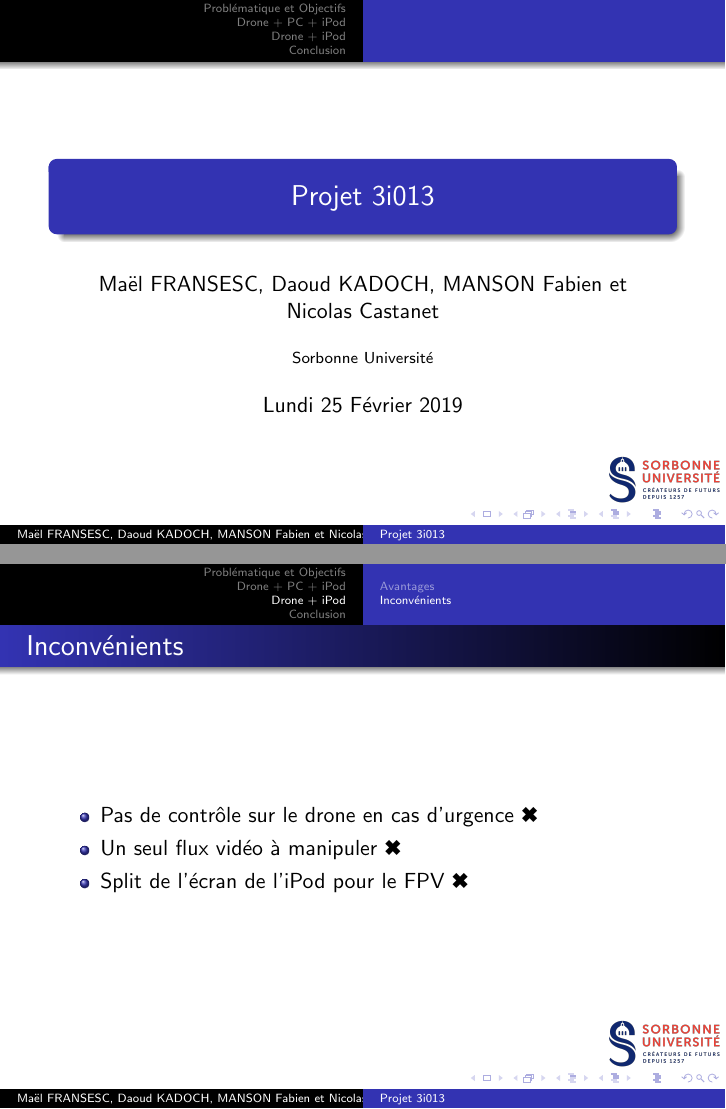
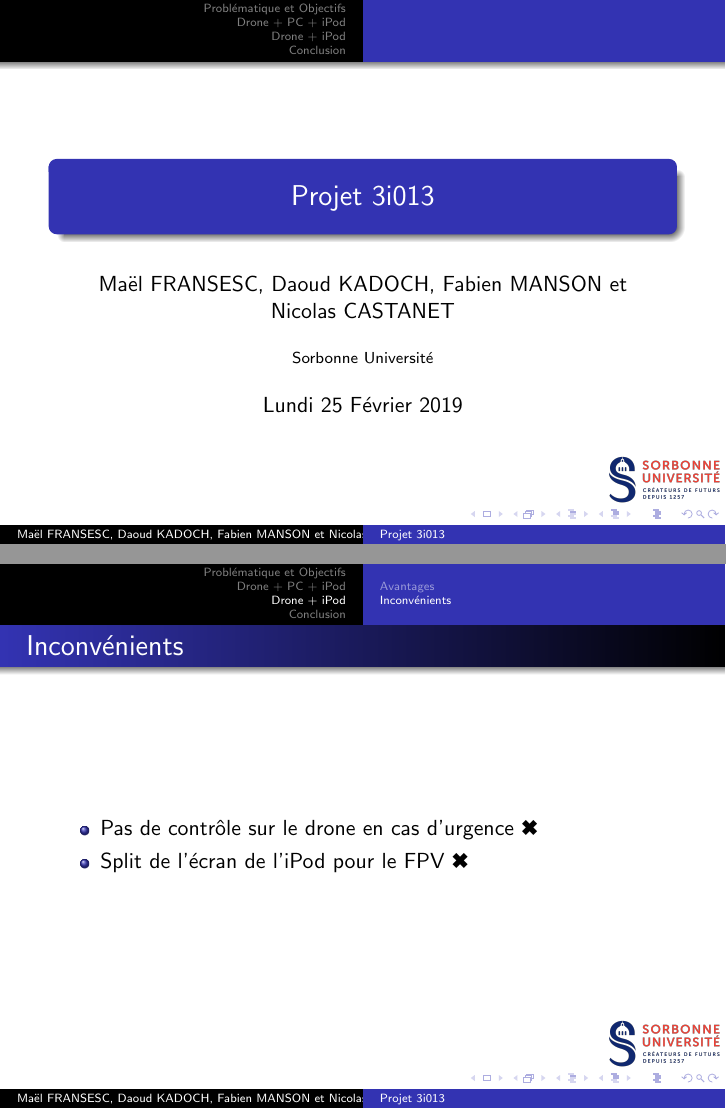
Before and after one commit to FabienMnsn/3i013-Bebop2, LaTeX slides (Réu 25fev/Présentation du 25 Février.tex): pages 1 and 11 of 12, joined at a grey line. Compiled offline with pdfLaTeX.

Commit message:
Add files via upload

```diff
--- a/Réu 25fev/Présentation du 25 Février.tex
+++ b/Réu 25fev/Présentation du 25 Février.tex
@@ -4,7 +4,7 @@
 \usepackage{amsmath}
 \usepackage{amsfonts}
 \usepackage{amssymb}
-\author{Maël FRANSESC, Daoud KADOCH, MANSON Fabien et Nicolas Castanet}
+\author{Maël FRANSESC, Daoud KADOCH, Fabien MANSON et Nicolas CASTANET}
 %\graphicspath{images\}
 \logo{\includegraphics[height=0.8cm]{logo_sorbonne.png}}
 \title{Projet 3i013}
@@ -117,8 +117,6 @@
 \begin{itemize}
     \item Pas de contrôle sur le drone en cas d'urgence \ding{54}
 
-    \item Un seul flux vidéo à manipuler \ding{54}
-
     \item Split de l'écran de l'iPod pour le FPV \ding{54}
 
   \end{itemize}
```
Also changed, not shown: Réu 25fev/Présentation du 25 Février.pdf, 2 other files.
